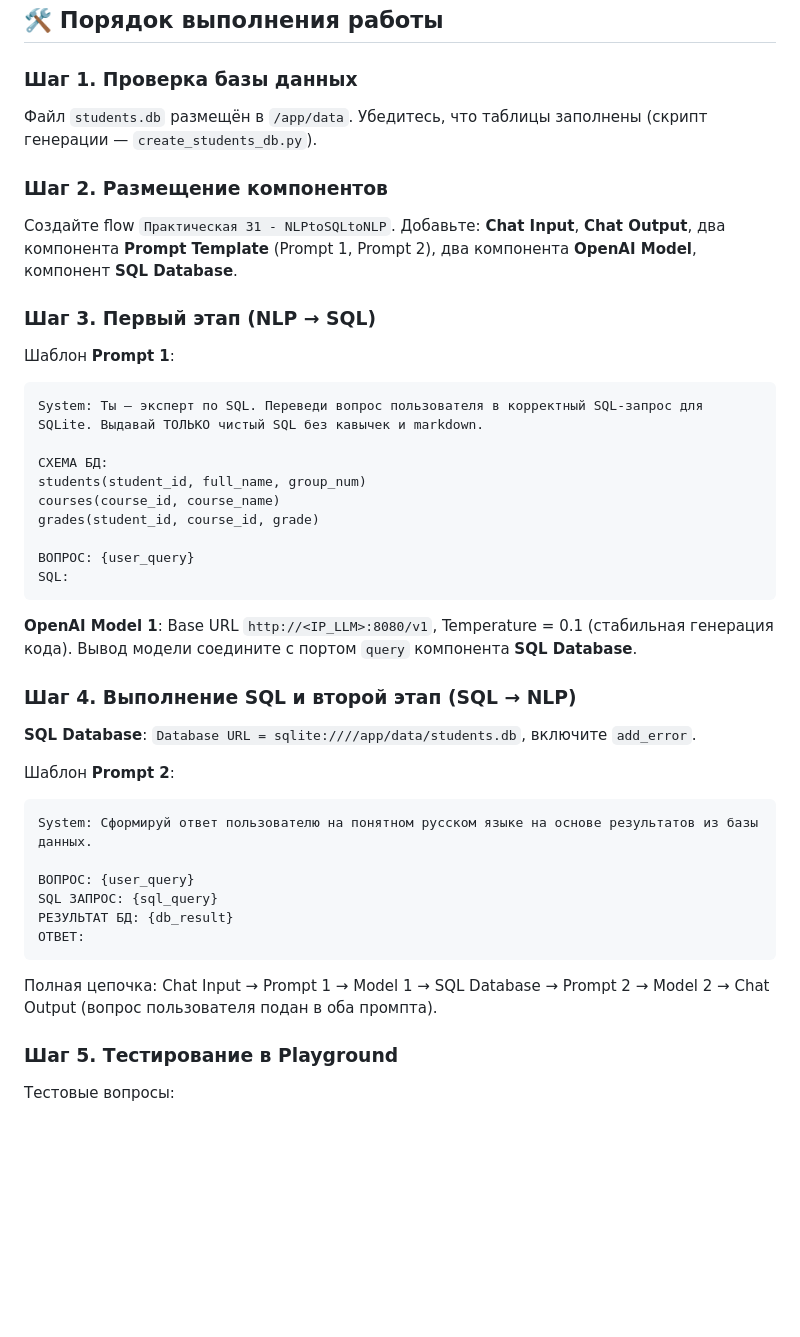
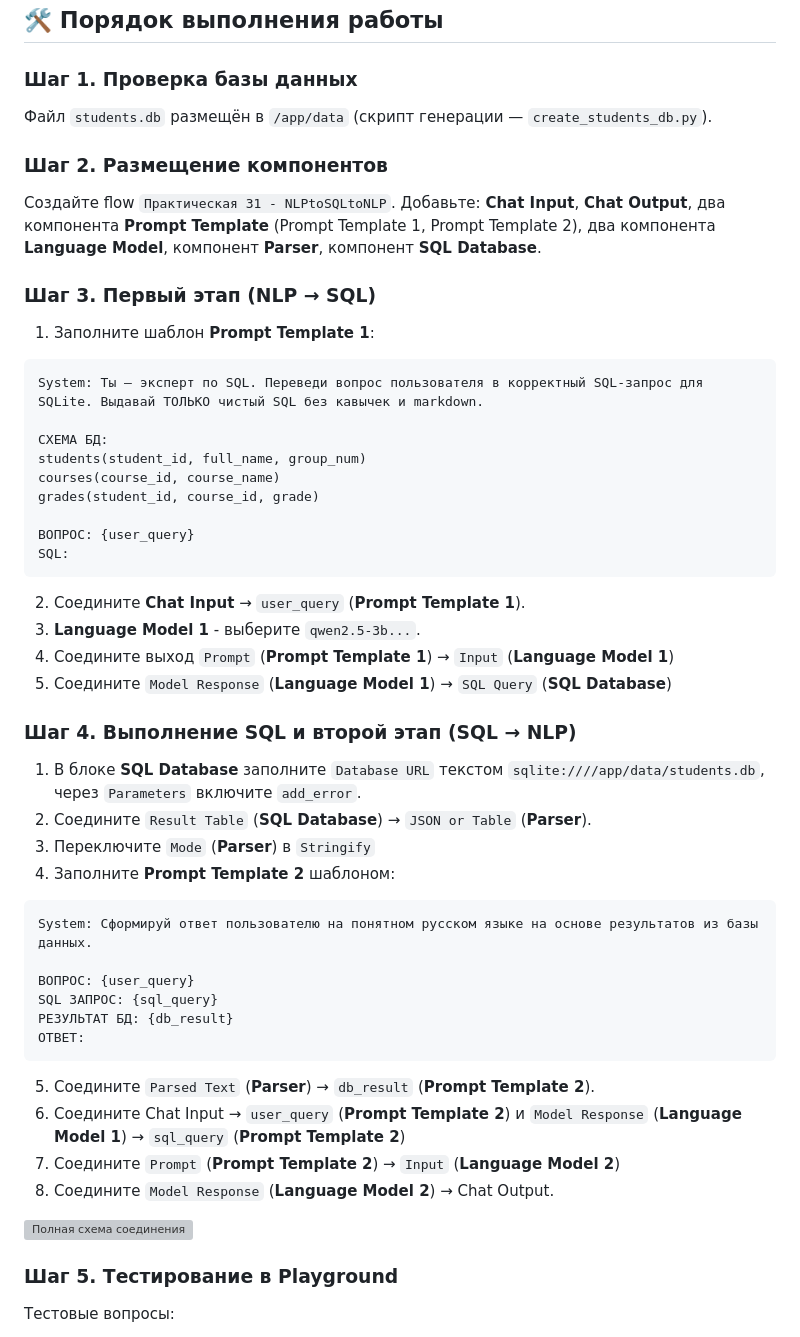
Before and after one commit to danil1online/Intellectual-Systems-and-Technologies-Practice, a Markdown page: docs/Pr_31.md, the part around the change. GitHub-like rendering; blank space fills up the shorter version; grey boxes are pictures that could not be loaded.

````diff
--- a/docs/Pr_31.md
+++ b/docs/Pr_31.md
@@ -46,13 +46,14 @@ CREATE TABLE grades   (student_id INTEGER, course_id INTEGER, grade INTEGER CHEC
 ## 🛠️ Порядок выполнения работы
 
 ### Шаг 1. Проверка базы данных
-Файл `students.db` размещён в `/app/data`. Убедитесь, что таблицы заполнены (скрипт генерации — `create_students_db.py`).
+Файл `students.db` размещён в `/app/data` (скрипт генерации — `create_students_db.py`).
 
 ### Шаг 2. Размещение компонентов
-Создайте flow `Практическая 31 - NLPtoSQLtoNLP`. Добавьте: **Chat Input**, **Chat Output**, два компонента **Prompt Template** (Prompt 1, Prompt 2), два компонента **OpenAI Model**, компонент **SQL Database**.
+Создайте flow `Практическая 31 - NLPtoSQLtoNLP`. Добавьте: **Chat Input**, **Chat Output**, два компонента **Prompt Template** (Prompt Template 1, Prompt Template 2), два компонента **Language Model**, компонент **Parser**, компонент **SQL Database**.
 
 ### Шаг 3. Первый этап (NLP → SQL)
-Шаблон **Prompt 1**:
+
+1. Заполните шаблон **Prompt Template 1**:
 
 ```text
 System: Ты — эксперт по SQL. Переведи вопрос пользователя в корректный SQL-запрос для SQLite. Выдавай ТОЛЬКО чистый SQL без кавычек и markdown.
@@ -66,12 +67,16 @@ grades(student_id, course_id, grade)
 SQL:
 ```
 
-**OpenAI Model 1**: Base URL `http://<IP_LLM>:8080/v1`, Temperature = 0.1 (стабильная генерация кода). Вывод модели соедините с портом `query` компонента **SQL Database**.
+2. Соедините **Chat Input** → `user_query` (**Prompt Template 1**).
+3. **Language Model 1** - выберите `qwen2.5-3b...`.
+4. Соедините выход `Prompt` (**Prompt Template 1**) → `Input` (**Language Model 1**)
+5. Соедините `Model Response` (**Language Model 1**) → `SQL Query` (**SQL Database**)
 
 ### Шаг 4. Выполнение SQL и второй этап (SQL → NLP)
-**SQL Database**: `Database URL = sqlite:////app/data/students.db`, включите `add_error`.
-
-Шаблон **Prompt 2**:
+1. В блоке **SQL Database** заполните `Database URL` текстом `sqlite:////app/data/students.db`, через `Parameters` включите `add_error`.
+2. Соедините `Result Table` (**SQL Database**) → `JSON or Table` (**Parser**).
+3. Переключите `Mode` (**Parser**) в `Stringify`
+4. Заполните **Prompt Template 2** шаблоном:
 
 ```text
 System: Сформируй ответ пользователю на понятном русском языке на основе результатов из базы данных.
@@ -82,7 +87,12 @@ SQL ЗАПРОС: {sql_query}
 ОТВЕТ:
 ```
 
-Полная цепочка: Chat Input → Prompt 1 → Model 1 → SQL Database → Prompt 2 → Model 2 → Chat Output (вопрос пользователя подан в оба промпта).
+5. Соедините `Parsed Text` (**Parser**) → `db_result` (**Prompt Template 2**).
+6. Соедините Chat Input → `user_query` (**Prompt Template 2**) и `Model Response` (**Language Model 1**) → `sql_query` (**Prompt Template 2**)
+7. Соедините `Prompt` (**Prompt Template 2**) → `Input` (**Language Model 2**)
+8. Соедините `Model Response` (**Language Model 2**) → Chat Output.
+
+![Полная схема соединения](images/lf-3-1.png)
 
 ### Шаг 5. Тестирование в Playground
 Тестовые вопросы:
````
